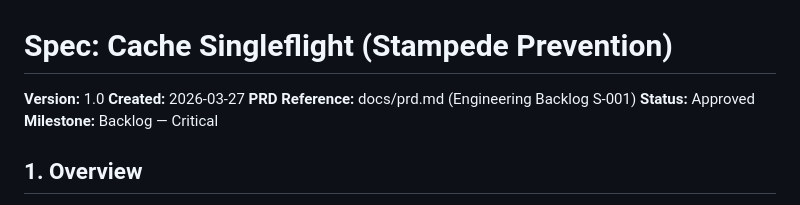
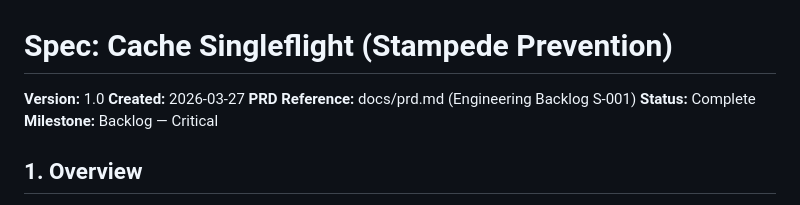
Before and after one commit to finish06/drug-gate, a Markdown page: specs/cache-singleflight.md, the part around the change. Rendered like a GitHub page.

```diff
--- a/specs/cache-singleflight.md
+++ b/specs/cache-singleflight.md
@@ -3,7 +3,7 @@
 **Version:** 1.0
 **Created:** 2026-03-27
 **PRD Reference:** docs/prd.md (Engineering Backlog S-001)
-**Status:** Approved
+**Status:** Complete
 **Milestone:** Backlog — Critical
 
 ## 1. Overview
```
Also changed, not shown: specs/health-version-standard.md (+1 -1 lines).
